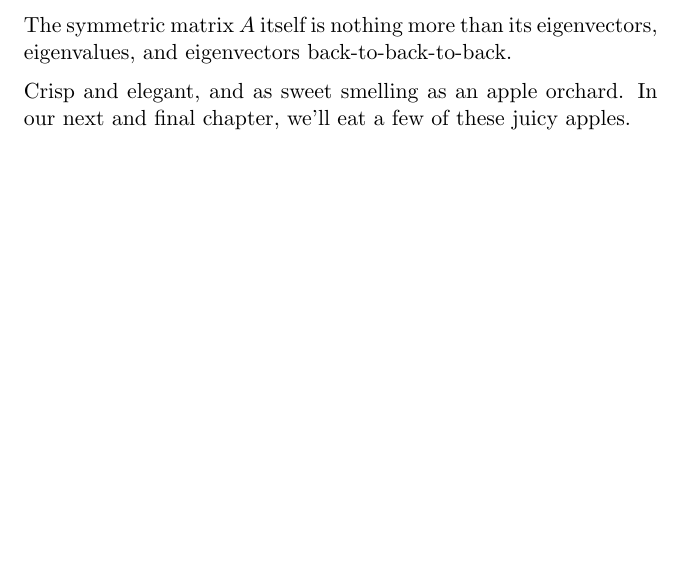
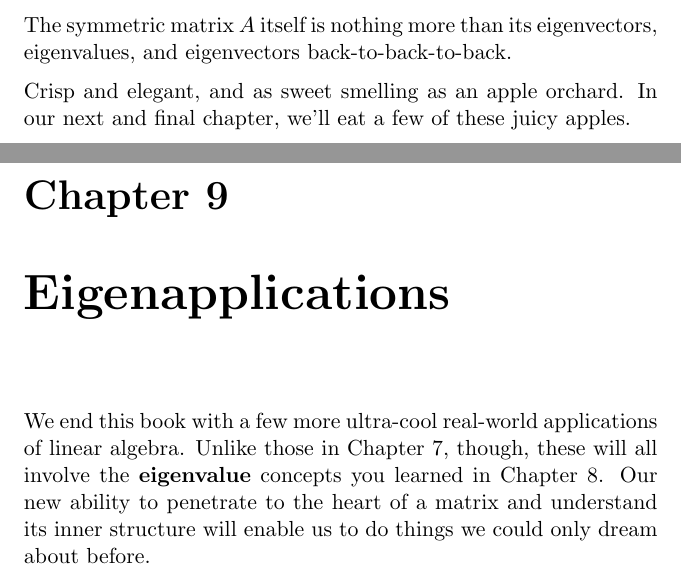
Before and after one commit to divilian/quick-steep-climb, a LaTeX thesis (quick.tex, which reads eigenapps.tex): part of page 209 of 215 before the commit and two parts of pages 209 and 211 of 217 after it, the two joined at a grey line, cut so that both start at the same text, the shorter picture padded with empty space. Compiled offline with pdfLaTeX.

Commit message:
Set up scaffolding for final chapter.

```diff
--- a/eigenapps.tex
+++ b/eigenapps.tex
@@ -1,3 +1,19 @@
+
+\setsecnumdepth{subsection}
+
+\begin{alttitles}
+
+\chapter{Eigenapplications}
+
+We end this book with a few more ultra-cool real-world applications of linear
+algebra. Unlike those in Chapter~\ref{ch:apps}, though, these will all involve
+the \textbf{eigenvalue} concepts you learned in Chapter~\ref{ch:eigen}. Our
+new ability to penetrate to the heart of a matrix and understand its inner
+structure will enable us to do things we could only dream about before.
+
+\pagebreak
+
+\section{Low-rank approximations}
 
 % closest low-rank approximation
 
```
Also changed, not shown: apps.tex (+1 -0 lines), copyright.tex (+4 -3 lines), quick.tex (+1 -0 lines), eigenapps.tex (2 more changed lines).
